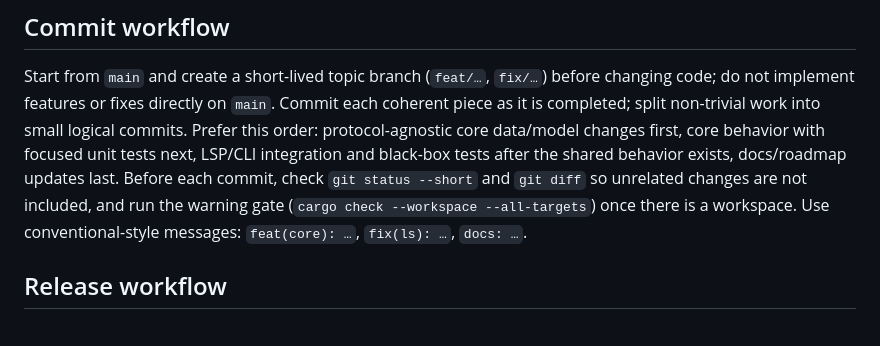
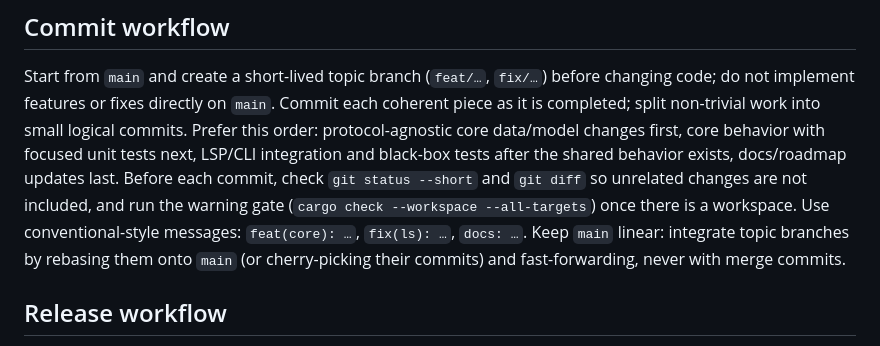
Before and after one commit to wrvsrx/plumb, a Markdown page: AGENTS.md, the part around the change. Drawn GitHub-style.

Commit message:
docs: require linear main history
State in the commit workflow that topic branches integrate back into main by
rebasing or cherry-picking and fast-forwarding, never via merge commits.

Co-Authored-By: Claude <noreply@anthropic.com>

```diff
--- a/AGENTS.md
+++ b/AGENTS.md
@@ -214,7 +214,9 @@ black-box tests after the shared behavior exists, docs/roadmap updates last.
 Before each commit, check `git status --short` and `git diff` so unrelated
 changes are not included, and run the warning gate
 (`cargo check --workspace --all-targets`) once there is a workspace. Use
-conventional-style messages: `feat(core): …`, `fix(ls): …`, `docs: …`.
+conventional-style messages: `feat(core): …`, `fix(ls): …`, `docs: …`. Keep
+`main` linear: integrate topic branches by rebasing them onto `main` (or
+cherry-picking their commits) and fast-forwarding, never with merge commits.
 
 ## Release workflow
 
```
